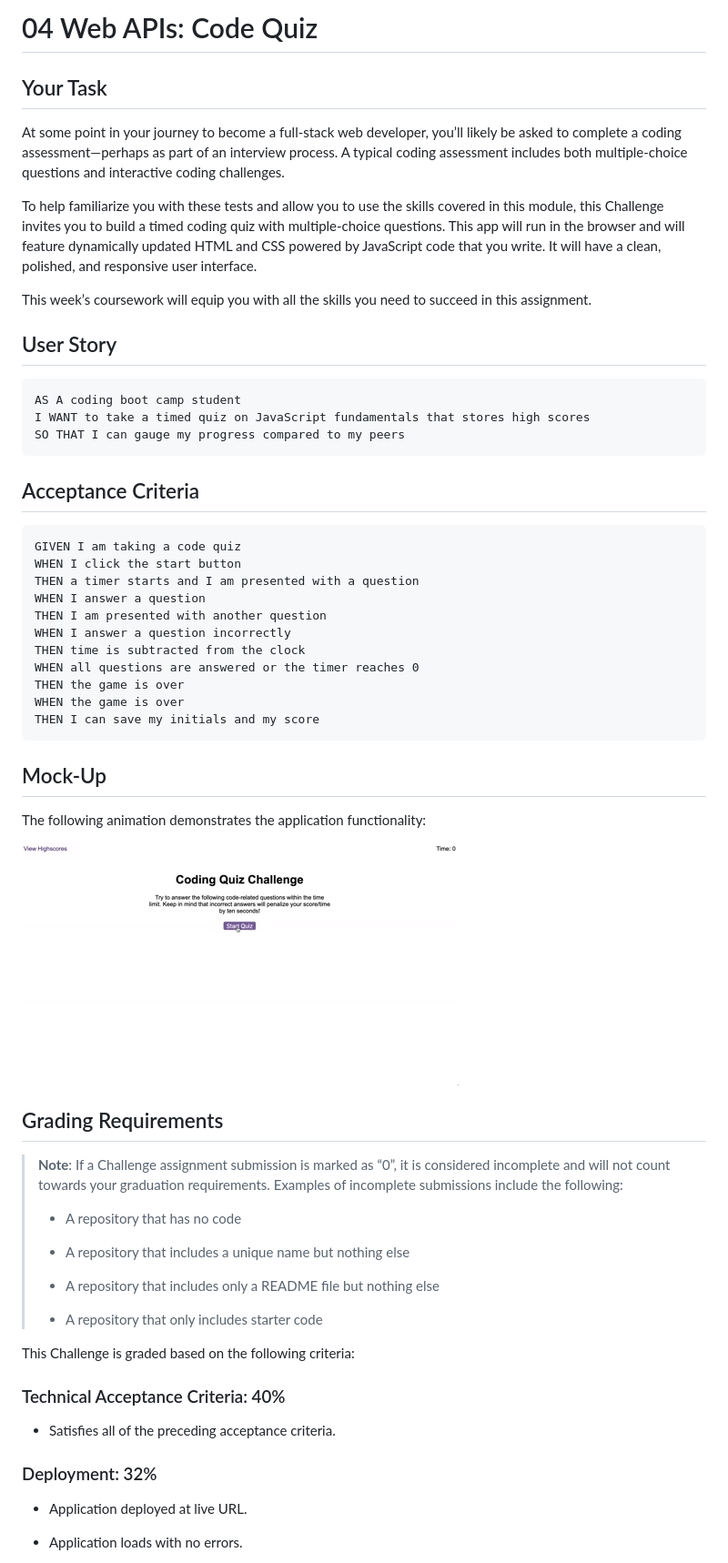
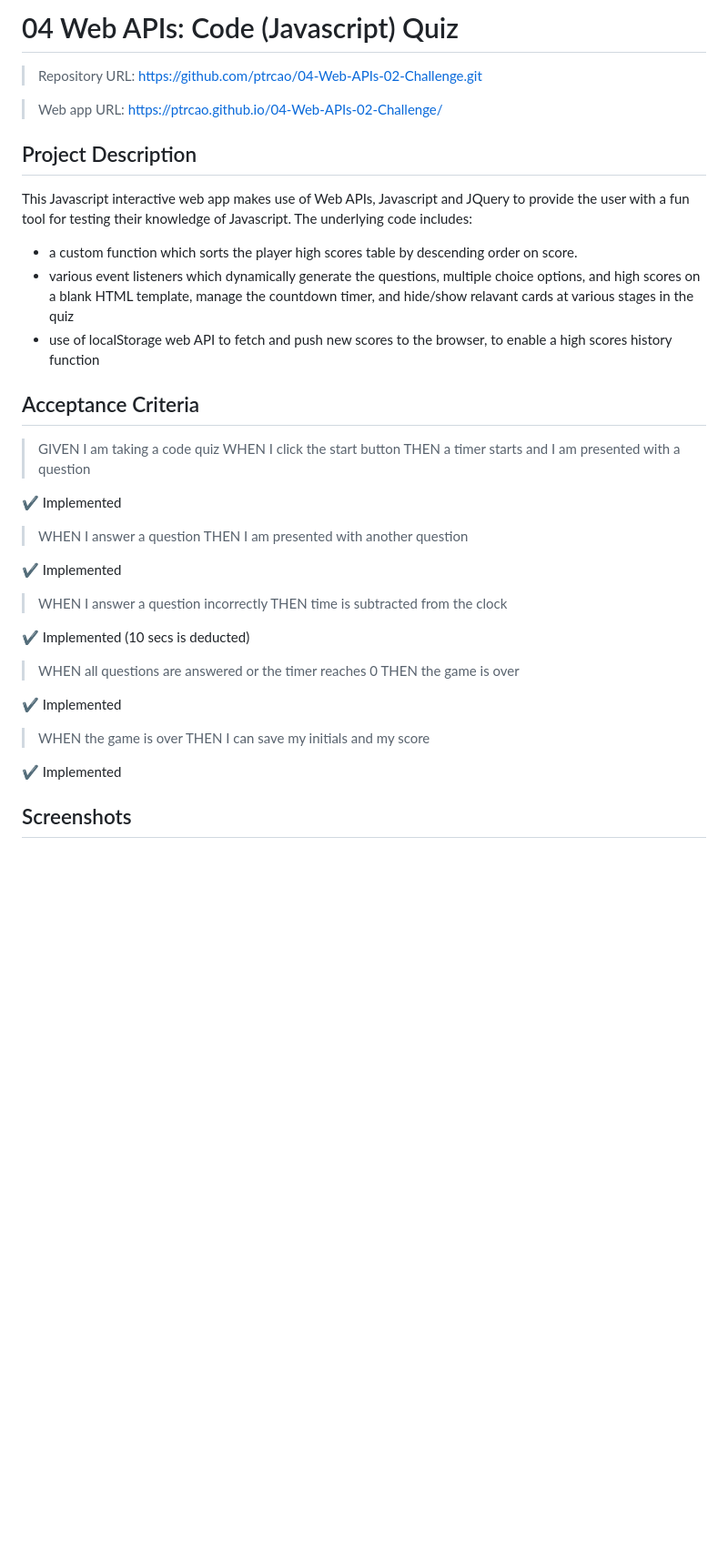
Before and after one commit to ptrcao/04-Web-APIs-02-Challenge, a Markdown page: README.md, the part around the change printed below. Shown: that part at 91% size. Rendered like a GitHub page; blank space fills up the shorter version.

````diff
--- a/README.md
+++ b/README.md
@@ -1,64 +1,39 @@
-# 04 Web APIs: Code Quiz
+# 04 Web APIs: Code (Javascript) Quiz
 
-## Your Task
+> Repository URL: https://github.com/ptrcao/04-Web-APIs-02-Challenge.git
 
-At some point in your journey to become a full-stack web developer, you’ll likely be asked to complete a coding assessment&mdash;perhaps as part of an interview process. A typical coding assessment includes both multiple-choice questions and interactive coding challenges.
+> Web app URL: https://ptrcao.github.io/04-Web-APIs-02-Challenge/
 
-To help familiarize you with these tests and allow you to use the skills covered in this module, this Challenge invites you to build a timed coding quiz with multiple-choice questions. This app will run in the browser and will feature dynamically updated HTML and CSS powered by JavaScript code that you write. It will have a clean, polished, and responsive user interface.
+## Project Description
+This Javascript interactive web app makes use of Web APIs, Javascript and JQuery to provide the user with a fun tool for testing their knowledge of Javascript.  The underlying code includes:
 
-This week’s coursework will equip you with all the skills you need to succeed in this assignment.
+* a custom function which sorts the player high scores table by descending order on score.
+* various event listeners which dynamically generate the questions, multiple choice options, and high scores on a blank HTML template, manage the countdown timer, and hide/show relavant cards at various stages in the quiz
+* use of localStorage web API to fetch and push new scores to the browser, to enable a high scores history function
 
-## User Story
-
-```
-AS A coding boot camp student
-I WANT to take a timed quiz on JavaScript fundamentals that stores high scores
-SO THAT I can gauge my progress compared to my peers
-```
 
 ## Acceptance Criteria
 
-```
-GIVEN I am taking a code quiz
-WHEN I click the start button
-THEN a timer starts and I am presented with a question
-WHEN I answer a question
-THEN I am presented with another question
-WHEN I answer a question incorrectly
-THEN time is subtracted from the clock
-WHEN all questions are answered or the timer reaches 0
-THEN the game is over
-WHEN the game is over
-THEN I can save my initials and my score
-```
 
-## Mock-Up
+> GIVEN I am taking a code quiz WHEN I click the start button THEN a timer starts and I am presented with a question
 
-The following animation demonstrates the application functionality:
+&#10004; Implemented
 
-![A user clicks through an interactive coding quiz, then enters initials to save the high score before resetting and starting over.](./Assets/04-web-apis-homework-demo.gif)
+> WHEN I answer a question THEN I am presented with another question
 
-## Grading Requirements
+&#10004; Implemented
 
-> **Note**: If a Challenge assignment submission is marked as “0”, it is considered incomplete and will not count towards your graduation requirements. Examples of incomplete submissions include the following:
->
-> * A repository that has no code
->
-> * A repository that includes a unique name but nothing else
->
-> * A repository that includes only a README file but nothing else
->
-> * A repository that only includes starter code
+> WHEN I answer a question incorrectly THEN time is subtracted from the clock
 
-This Challenge is graded based on the following criteria:
+&#10004; Implemented (10 secs is deducted)
 
-### Technical Acceptance Criteria: 40%
+> WHEN all questions are answered or the timer reaches 0 THEN the game is over
 
-* Satisfies all of the preceding acceptance criteria.
+&#10004; Implemented
 
-### Deployment: 32%
+> WHEN the game is over THEN I can save my initials and my score
 
-* Application deployed at live URL.
+&#10004; Implemented
 
-* Application loads with no errors.
+## Screenshots
 
````
Also changed, not shown: other parts of README.md (+4 -35 lines), Assets/finishScreen.PNG (added), Assets/highScoresScreen.PNG (added), Assets/questionScreen.PNG (added), Assets/startScreen.PNG (added).
